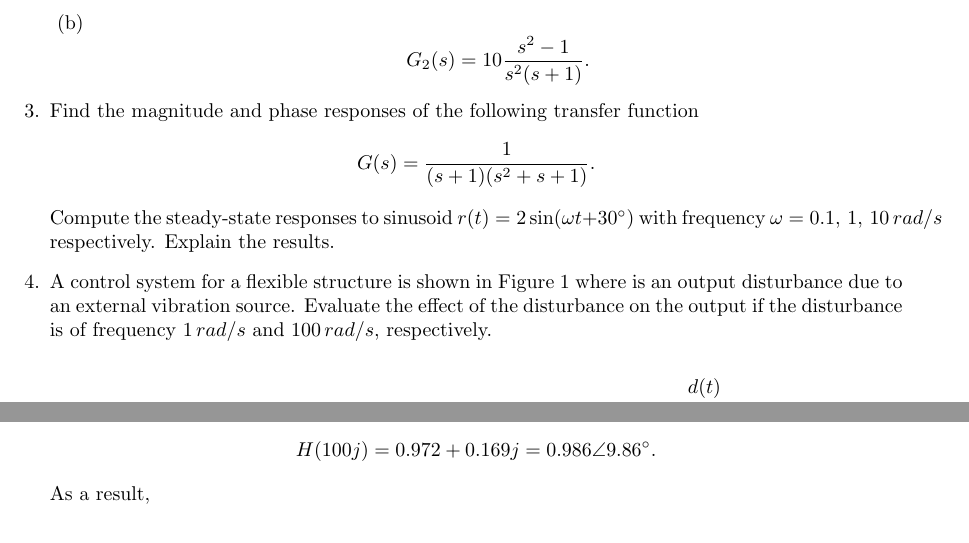
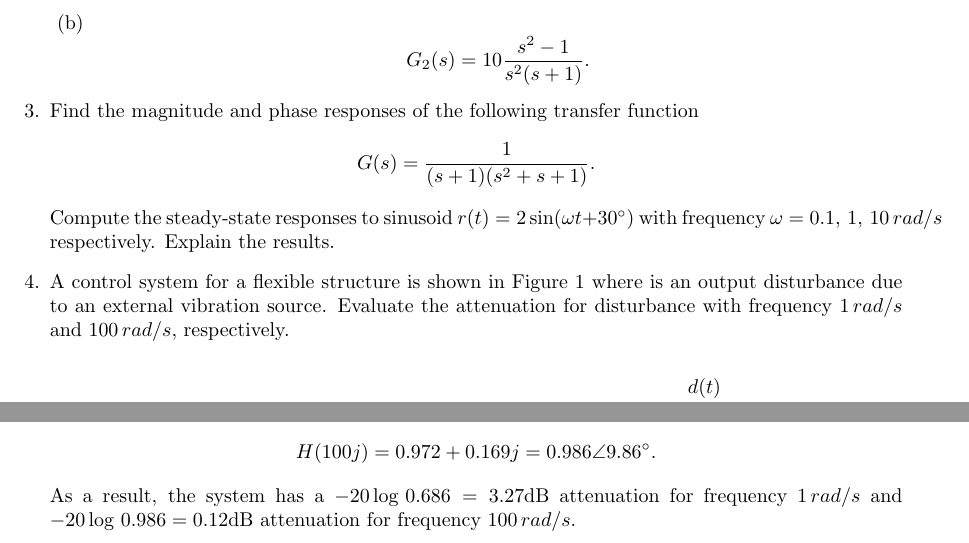
Before and after one commit to yilinmo/EE3011, a LaTeX document (Tut7.tex): two parts of pages 1 and 4 of 4, joined at a grey line, cut so that both start at the same text. Compiled offline with pdfLaTeX.

Commit message:
tut 7 finish

```diff
--- a/Tut7.tex
+++ b/Tut7.tex
@@ -56,7 +56,7 @@
   \]
   Compute the steady-state responses to sinusoid $r(t) = 2\sin(\omega t+30^\circ)$ with frequency $\omega = 0.1,\,1,\,10\,rad/s$ respectively. Explain the results.
 
-\item A control system for a flexible structure is shown in Figure~\ref{fig:sys} where is an output disturbance due to an external vibration source. Evaluate the effect of the disturbance on the output if the disturbance is of frequency $1\,rad/s$ and $100\,rad/s$, respectively.
+\item A control system for a flexible structure is shown in Figure~\ref{fig:sys} where is an output disturbance due to an external vibration source. Evaluate the attenuation for disturbance with frequency $1\,rad/s$ and $100\,rad/s$, respectively.
   \begin{figure}[ht]
     \centering
 \begin{tikzpicture}[>=stealth',
@@ -221,7 +221,7 @@ and
 \begin{align*}
   H(100j) = 0.972+0.169j = 0.986\angle 9.86^\circ.
 \end{align*}
-As a result,
+As a result, the system has a $-20\log\,0.686 = 3.27$dB attenuation for frequency $1\,rad/s$ and $-20\log\,0.986 = 0.12$dB attenuation for frequency $100\,rad/s$.
 
 
 
```
Also changed, not shown: Tut7.tex (2 more changed lines).
